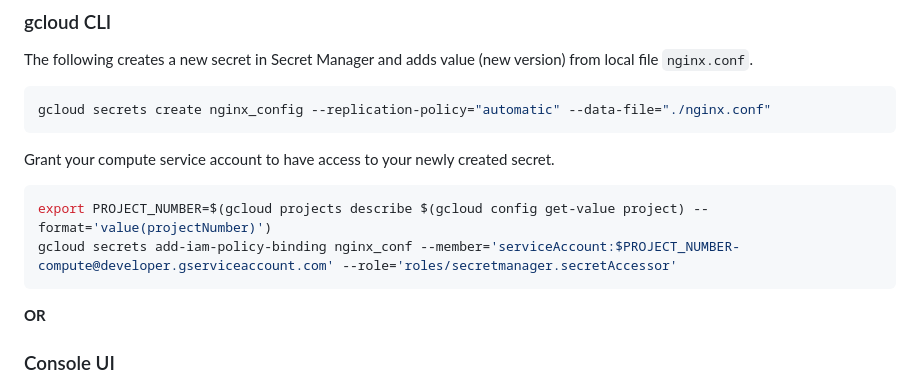
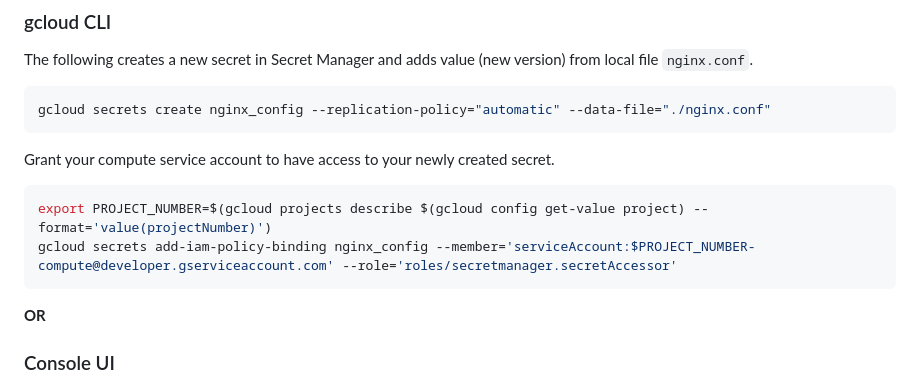
Before and after one commit to GoogleCloudPlatform/cloud-run-samples, a Markdown page: multi-container/hello-nginx-sample/README.md, the part around the change. Rendered like a GitHub page.

````diff
--- a/multi-container/hello-nginx-sample/README.md
+++ b/multi-container/hello-nginx-sample/README.md
@@ -36,7 +36,7 @@ Grant your compute service account to have access to your newly created secret.
 
 ```bash
 export PROJECT_NUMBER=$(gcloud projects describe $(gcloud config get-value project) --format='value(projectNumber)')
-gcloud secrets add-iam-policy-binding nginx_conf --member='serviceAccount:$PROJECT_NUMBER-compute@developer.gserviceaccount.com' --role='roles/secretmanager.secretAccessor'
+gcloud secrets add-iam-policy-binding nginx_config --member='serviceAccount:$PROJECT_NUMBER-compute@developer.gserviceaccount.com' --role='roles/secretmanager.secretAccessor'
 ```
 
 **OR**
````
